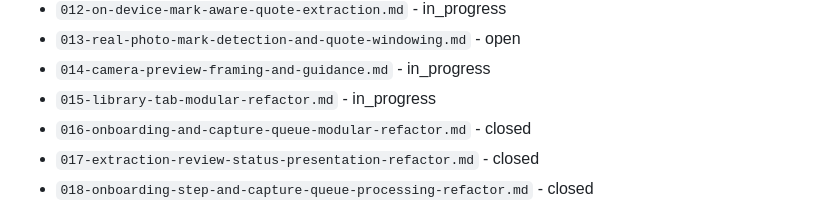
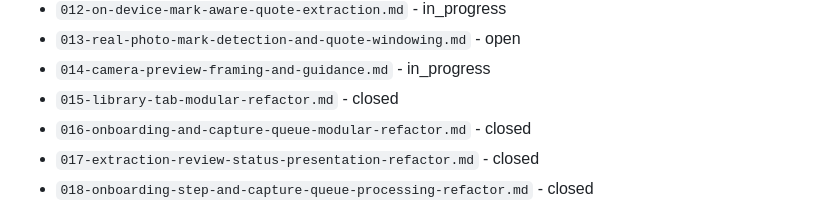
Before and after one commit to Al2800/Book-Viewer, a Markdown page: docs/issues/README.md, the part around the change. Rendered like a GitHub page.

Commit message:
docs(issues): close library tab refactor

```diff
--- a/docs/issues/README.md
+++ b/docs/issues/README.md
@@ -24,7 +24,7 @@ This folder tracks local markdown issues for the refactor programme.
 - `012-on-device-mark-aware-quote-extraction.md` - in_progress
 - `013-real-photo-mark-detection-and-quote-windowing.md` - open
 - `014-camera-preview-framing-and-guidance.md` - in_progress
-- `015-library-tab-modular-refactor.md` - in_progress
+- `015-library-tab-modular-refactor.md` - closed
 - `016-onboarding-and-capture-queue-modular-refactor.md` - closed
 - `017-extraction-review-status-presentation-refactor.md` - closed
 - `018-onboarding-step-and-capture-queue-processing-refactor.md` - closed
```
Also changed, not shown: docs/issues/015-library-tab-modular-refactor.md (+8 -1 lines).
